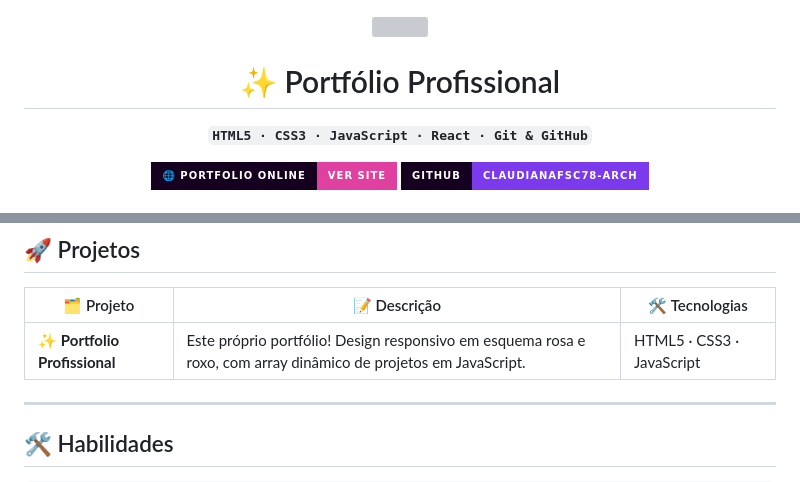
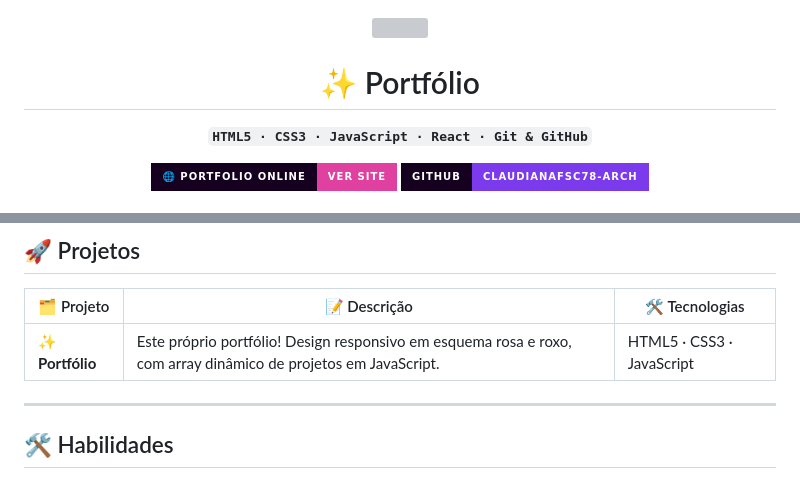
Before and after one commit to claudianafsc78-arch/meu-portfolio, a Markdown page: README.md, 2 parts joined by grey strips. Drawn GitHub-style; badges without logos; grey boxes are pictures that could not be loaded.

```diff
--- a/README.md
+++ b/README.md
@@ -6,7 +6,7 @@
 
 <div align="center">
 
-# ✨ Portfólio Profissional
+# ✨ Portfólio
 
 **`HTML5 · CSS3 · JavaScript · React · Git & GitHub`**
 
@@ -31,7 +31,7 @@ Mãe, esposa, estudo e trabalho — faço tudo com amor e determinação. Para m
 
 | 🗂️ Projeto | 📝 Descrição | 🛠️ Tecnologias |
 |---|---|---|
-| ✨ **Portfolio Profissional** | Este próprio portfólio! Design responsivo em esquema rosa e roxo, com array dinâmico de projetos em JavaScript. | HTML5 · CSS3 · JavaScript |
+| ✨ **Portfólio** | Este próprio portfólio! Design responsivo em esquema rosa e roxo, com array dinâmico de projetos em JavaScript. | HTML5 · CSS3 · JavaScript |
 
 ---
 
```
